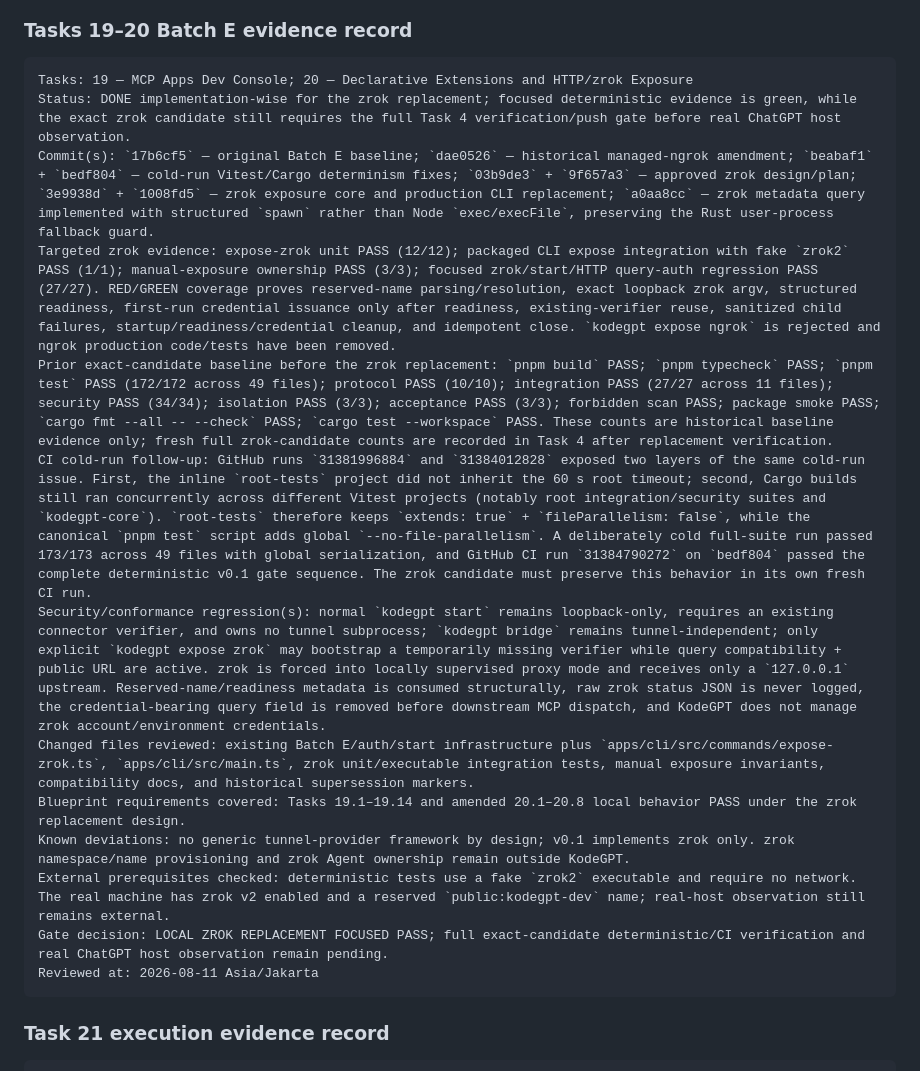
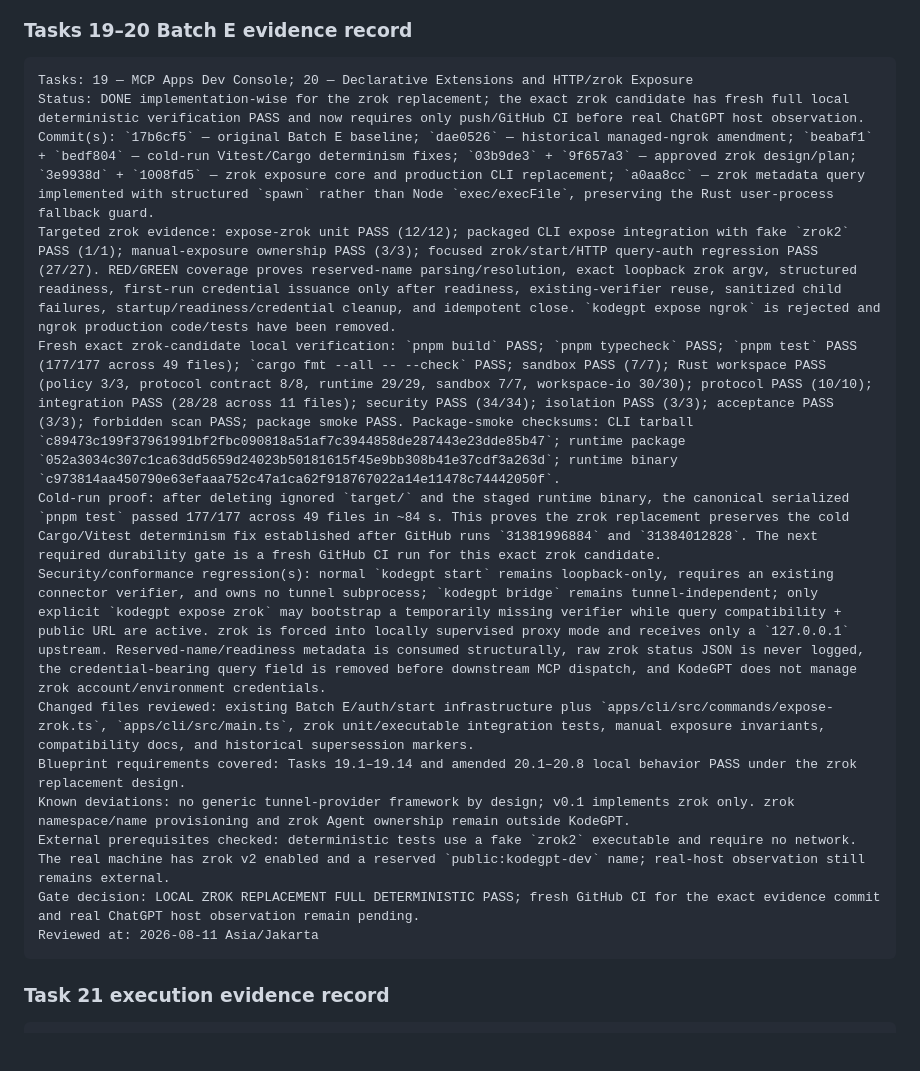
Before and after one commit to 2ndworld/kodeGPT, a Markdown page: docs/implementation/v0.1-execution-tracker.md, the part around the change. Drawn GitHub-style; blank space fills up the shorter version.

Commit message:
docs: record zrok replacement verification

````diff
--- a/docs/implementation/v0.1-execution-tracker.md
+++ b/docs/implementation/v0.1-execution-tracker.md
@@ -552,17 +552,17 @@ Reviewed at: 2026-08-10 Asia/Jakarta
 
 ```text
 Tasks: 19 — MCP Apps Dev Console; 20 — Declarative Extensions and HTTP/zrok Exposure
-Status: DONE implementation-wise for the zrok replacement; focused deterministic evidence is green, while the exact zrok candidate still requires the full Task 4 verification/push gate before real ChatGPT host observation.
+Status: DONE implementation-wise for the zrok replacement; the exact zrok candidate has fresh full local deterministic verification PASS and now requires only push/GitHub CI before real ChatGPT host observation.
 Commit(s): `17b6cf5` — original Batch E baseline; `dae0526` — historical managed-ngrok amendment; `beabaf1` + `bedf804` — cold-run Vitest/Cargo determinism fixes; `03b9de3` + `9f657a3` — approved zrok design/plan; `3e9938d` + `1008fd5` — zrok exposure core and production CLI replacement; `a0aa8cc` — zrok metadata query implemented with structured `spawn` rather than Node `exec/execFile`, preserving the Rust user-process fallback guard.
 Targeted zrok evidence: expose-zrok unit PASS (12/12); packaged CLI expose integration with fake `zrok2` PASS (1/1); manual-exposure ownership PASS (3/3); focused zrok/start/HTTP query-auth regression PASS (27/27). RED/GREEN coverage proves reserved-name parsing/resolution, exact loopback zrok argv, structured readiness, first-run credential issuance only after readiness, existing-verifier reuse, sanitized child failures, startup/readiness/credential cleanup, and idempotent close. `kodegpt expose ngrok` is rejected and ngrok production code/tests have been removed.
-Prior exact-candidate baseline before the zrok replacement: `pnpm build` PASS; `pnpm typecheck` PASS; `pnpm test` PASS (172/172 across 49 files); protocol PASS (10/10); integration PASS (27/27 across 11 files); security PASS (34/34); isolation PASS (3/3); acceptance PASS (3/3); forbidden scan PASS; package smoke PASS; `cargo fmt --all -- --check` PASS; `cargo test --workspace` PASS. These counts are historical baseline evidence only; fresh full zrok-candidate counts are recorded in Task 4 after replacement verification.
-CI cold-run follow-up: GitHub runs `31381996884` and `31384012828` exposed two layers of the same cold-run issue. First, the inline `root-tests` project did not inherit the 60 s root timeout; second, Cargo builds still ran concurrently across different Vitest projects (notably root integration/security suites and `kodegpt-core`). `root-tests` therefore keeps `extends: true` + `fileParallelism: false`, while the canonical `pnpm test` script adds global `--no-file-parallelism`. A deliberately cold full-suite run passed 173/173 across 49 files with global serialization, and GitHub CI run `31384790272` on `bedf804` passed the complete deterministic v0.1 gate sequence. The zrok candidate must preserve this behavior in its own fresh CI run.
+Fresh exact zrok-candidate local verification: `pnpm build` PASS; `pnpm typecheck` PASS; `pnpm test` PASS (177/177 across 49 files); `cargo fmt --all -- --check` PASS; sandbox PASS (7/7); Rust workspace PASS (policy 3/3, protocol contract 8/8, runtime 29/29, sandbox 7/7, workspace-io 30/30); protocol PASS (10/10); integration PASS (28/28 across 11 files); security PASS (34/34); isolation PASS (3/3); acceptance PASS (3/3); forbidden scan PASS; package smoke PASS. Package-smoke checksums: CLI tarball `c89473c199f37961991bf2fbc090818a51af7c3944858de287443e23dde85b47`; runtime package `052a3034c307c1ca63dd5659d24023b50181615f45e9bb308b41e37cdf3a263d`; runtime binary `c973814aa450790e63efaaa752c47a1ca62f918767022a14e11478c74442050f`.
+Cold-run proof: after deleting ignored `target/` and the staged runtime binary, the canonical serialized `pnpm test` passed 177/177 across 49 files in ~84 s. This proves the zrok replacement preserves the cold Cargo/Vitest determinism fix established after GitHub runs `31381996884` and `31384012828`. The next required durability gate is a fresh GitHub CI run for this exact zrok candidate.
 Security/conformance regression(s): normal `kodegpt start` remains loopback-only, requires an existing connector verifier, and owns no tunnel subprocess; `kodegpt bridge` remains tunnel-independent; only explicit `kodegpt expose zrok` may bootstrap a temporarily missing verifier while query compatibility + public URL are active. zrok is forced into locally supervised proxy mode and receives only a `127.0.0.1` upstream. Reserved-name/readiness metadata is consumed structurally, raw zrok status JSON is never logged, the credential-bearing query field is removed before downstream MCP dispatch, and KodeGPT does not manage zrok account/environment credentials.
 Changed files reviewed: existing Batch E/auth/start infrastructure plus `apps/cli/src/commands/expose-zrok.ts`, `apps/cli/src/main.ts`, zrok unit/executable integration tests, manual exposure invariants, compatibility docs, and historical supersession markers.
 Blueprint requirements covered: Tasks 19.1–19.14 and amended 20.1–20.8 local behavior PASS under the zrok replacement design.
 Known deviations: no generic tunnel-provider framework by design; v0.1 implements zrok only. zrok namespace/name provisioning and zrok Agent ownership remain outside KodeGPT.
 External prerequisites checked: deterministic tests use a fake `zrok2` executable and require no network. The real machine has zrok v2 enabled and a reserved `public:kodegpt-dev` name; real-host observation still remains external.
-Gate decision: LOCAL ZROK REPLACEMENT FOCUSED PASS; full exact-candidate deterministic/CI verification and real ChatGPT host observation remain pending.
+Gate decision: LOCAL ZROK REPLACEMENT FULL DETERMINISTIC PASS; fresh GitHub CI for the exact evidence commit and real ChatGPT host observation remain pending.
 Reviewed at: 2026-08-11 Asia/Jakarta
 ```
 
````
